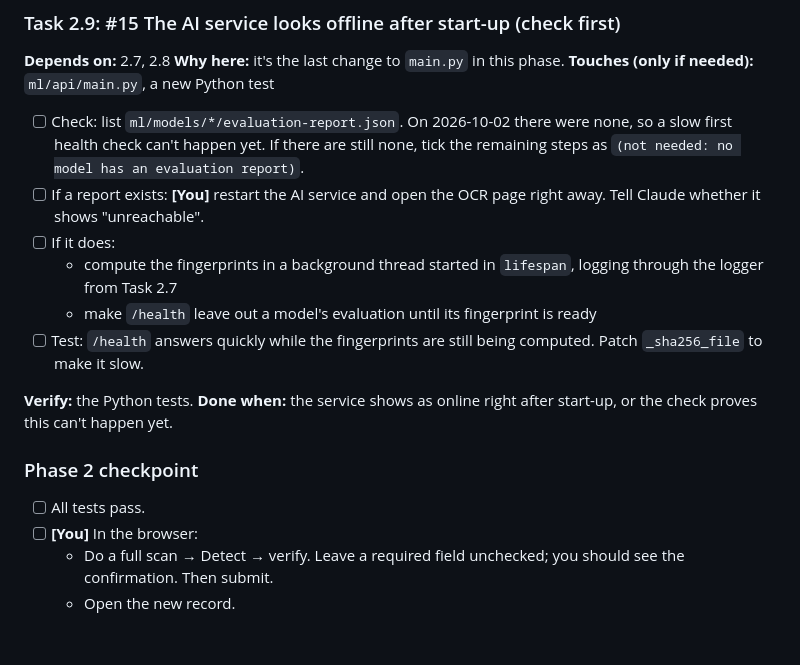
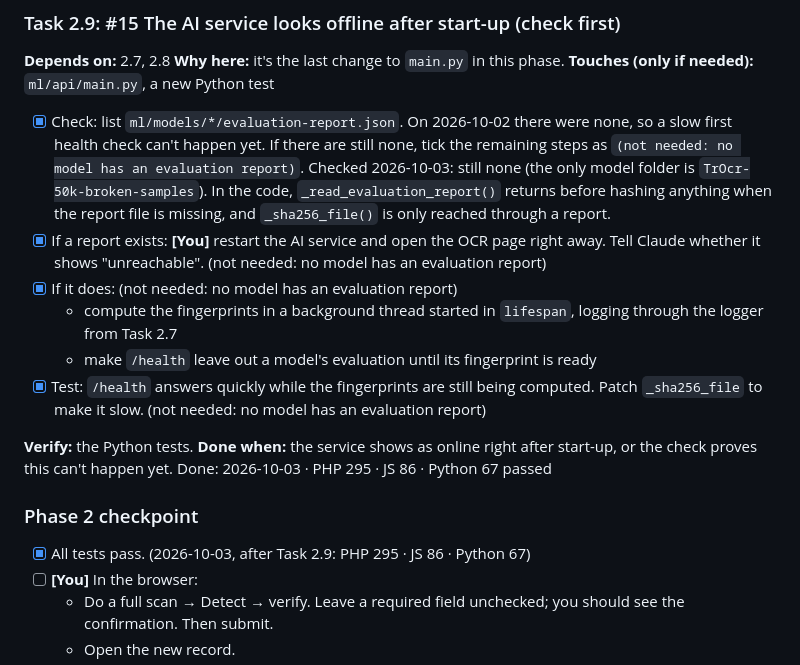
Before and after one commit to MiroLim999/crms-laravel-12, a Markdown page: docs/IMPLEMENTATION_PLAN.md, the part around the change. GitHub-like rendering; blank space fills up the shorter version.

Commit message:
docs(#15): record that the start-up health check needs no fix yet
No model has an evaluation-report.json, and without one /health hashes
nothing, so the OCR service can't look offline right after start-up yet.
Also records that all Phase 2 tests pass.

Task 2.9 of docs/IMPLEMENTATION_PLAN.md.

Co-Authored-By: Claude Opus 5.5 <noreply@anthropic.com>

```diff
--- a/docs/IMPLEMENTATION_PLAN.md
+++ b/docs/IMPLEMENTATION_PLAN.md
@@ -448,19 +448,21 @@ Done: 2026-10-03 · PHP 295 · JS 86 · Python 67 passed
 **Why here:** it's the last change to `main.py` in this phase.
 **Touches (only if needed):** `ml/api/main.py`, a new Python test
 
-- [ ] Check: list `ml/models/*/evaluation-report.json`. On 2026-10-02 there were none, so a slow first health check can't happen yet. If there are still none, tick the remaining steps as `(not needed: no model has an evaluation report)`.
-- [ ] If a report exists: **[You]** restart the AI service and open the OCR page right away. Tell Claude whether it shows "unreachable".
-- [ ] If it does:
+- [x] Check: list `ml/models/*/evaluation-report.json`. On 2026-10-02 there were none, so a slow first health check can't happen yet. If there are still none, tick the remaining steps as `(not needed: no model has an evaluation report)`.
+  Checked 2026-10-03: still none (the only model folder is `TrOcr-50k-broken-samples`). In the code, `_read_evaluation_report()` returns before hashing anything when the report file is missing, and `_sha256_file()` is only reached through a report.
+- [x] If a report exists: **[You]** restart the AI service and open the OCR page right away. Tell Claude whether it shows "unreachable". (not needed: no model has an evaluation report)
+- [x] If it does: (not needed: no model has an evaluation report)
   - compute the fingerprints in a background thread started in `lifespan`, logging through the logger from Task 2.7
   - make `/health` leave out a model's evaluation until its fingerprint is ready
-- [ ] Test: `/health` answers quickly while the fingerprints are still being computed. Patch `_sha256_file` to make it slow.
+- [x] Test: `/health` answers quickly while the fingerprints are still being computed. Patch `_sha256_file` to make it slow. (not needed: no model has an evaluation report)
 
 **Verify:** the Python tests.
 **Done when:** the service shows as online right after start-up, or the check proves this can't happen yet.
+Done: 2026-10-03 · PHP 295 · JS 86 · Python 67 passed
 
 ### Phase 2 checkpoint
 
-- [ ] All tests pass.
+- [x] All tests pass. (2026-10-03, after Task 2.9: PHP 295 · JS 86 · Python 67)
 - [ ] **[You]** In the browser:
   - Do a full scan → Detect → verify. Leave a required field unchecked; you should see the confirmation. Then submit.
   - Open the new record.
```
Also changed, not shown: docs/CODE_REVIEW_TODO.md (+3 -3 lines).
